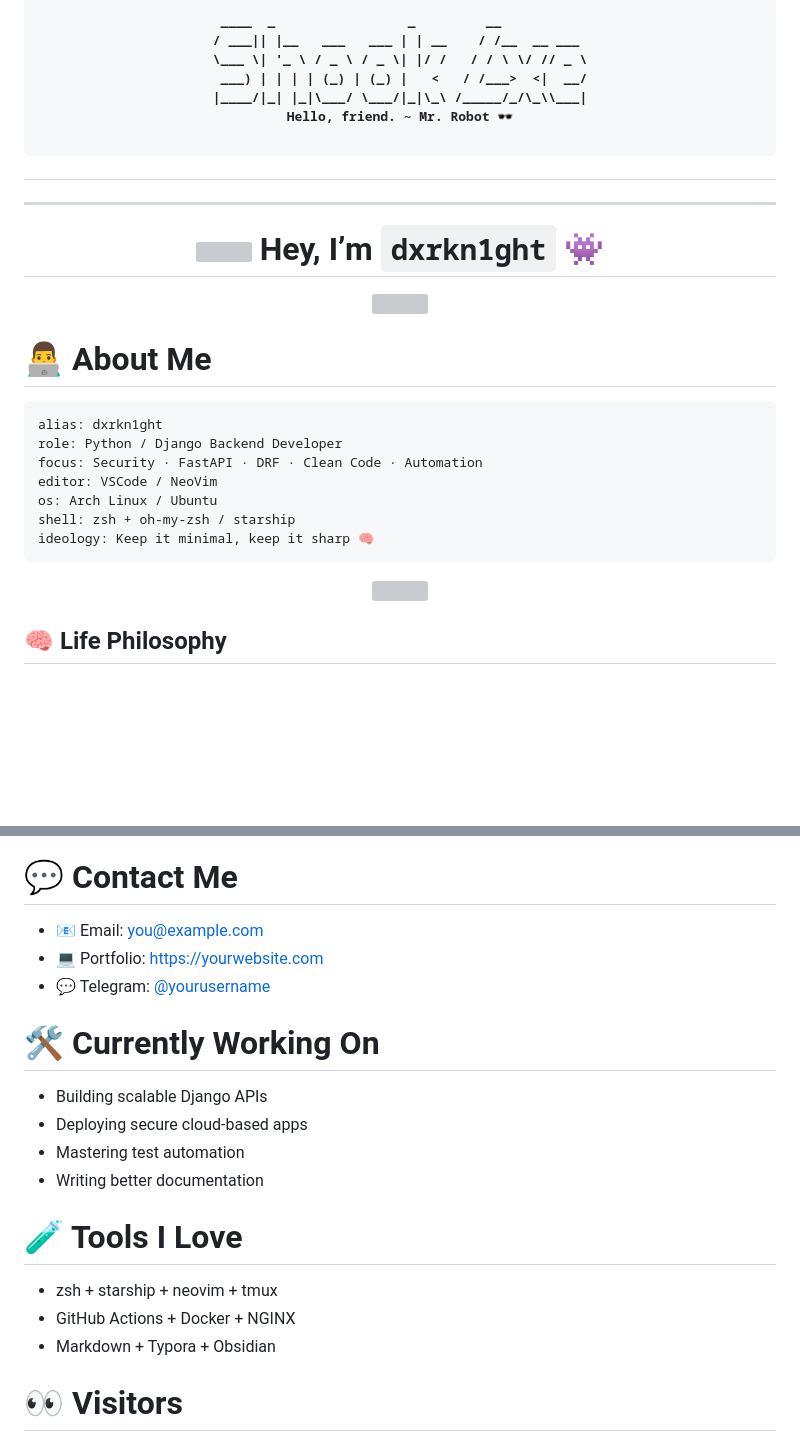
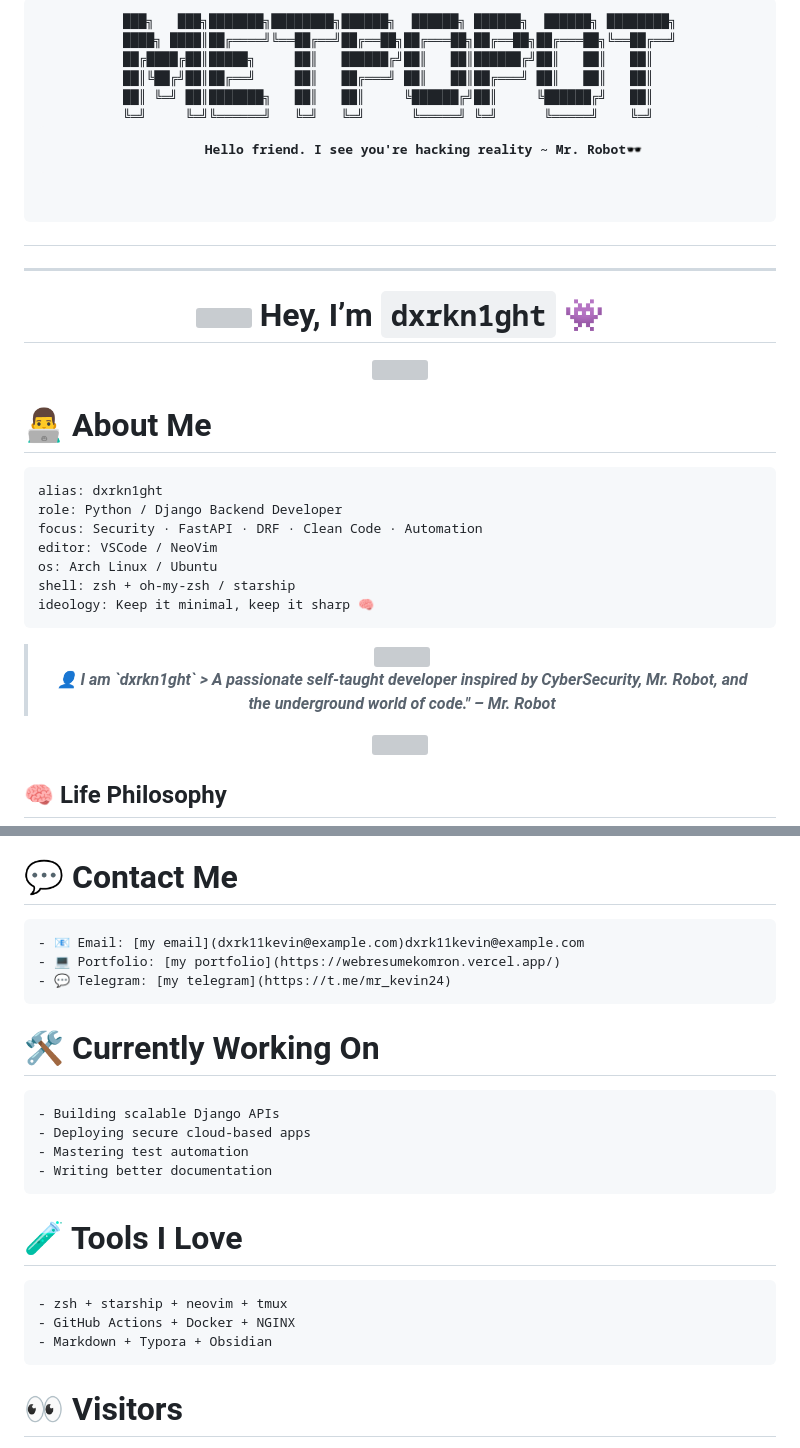
Before and after one commit to dxrkn1ght/dxrkn1ght, a Markdown page: README.md, 2 parts joined by grey strips. GitHub-like rendering; blank space fills up the shorter version; grey boxes are pictures that could not be loaded.

````diff
--- a/README.md
+++ b/README.md
@@ -8,11 +10,13 @@
   <pre>
-   ____  _                 _         __
-  / ___|| |__   ___   ___ | | __    / /__  __ ___
-  \___ \| '_ \ / _ \ / _ \| |/ /   / / \ \/ // _ \
-   ___) | | | | (_) | (_) |   <   / /___>  <|  __/
-  |____/|_| |_|\___/ \___/|_|\_\ /_____/_/\_\\___|
+███╗   ███╗███████╗████████╗██████╗  ██████╗ ██████╗  ██████╗ ████████╗
+████╗ ████║██╔════╝╚══██╔══╝██╔══██╗██╔═══██╗██╔══██╗██╔═══██╗╚══██╔══╝
+██╔████╔██║█████╗     ██║   ██████╔╝██║   ██║██████╔╝██║   ██║   ██║
+██║╚██╔╝██║██╔══╝     ██║   ██╔═══╝ ██║   ██║██╔═══╝ ██║   ██║   ██║
+██║ ╚═╝ ██║███████╗   ██║   ██║     ╚██████╔╝██║     ╚██████╔╝   ██║
+╚═╝     ╚═╝╚══════╝   ╚═╝   ╚═╝      ╚═════╝ ╚═╝      ╚═════╝    ╚═╝
 
-   Hello, friend. ~ Mr. Robot 🕶️
+          Hello friend. I see you're hacking reality ~ Mr. Robot🕶️
+
   </pre>
 </h1>
 
@@ -23,7 +27,6 @@
 <h1 align="center">
   <img src="https://media.giphy.com/media/du3J3cXyzhj75IOgvA/giphy.gif" width="40px"/> Hey, I’m <code>dxrkn1ght</code> 👾
 </h1>
-
 <p align="center">
   <img src="https://readme-typing-svg.herokuapp.com?font=Fira+Code&weight=600&size=22&duration=4000&pause=800&color=36BCF7&center=true&vCenter=true&width=435&lines=Backend+Developer;Cybersecurity+Explorer;Open+Source+Contributor;Lover+of+Linux+%26+Terminal;Mr.Robot+Inspired+Coder+%F0%9F%98%8E" />
 </p>
@@ -38,6 +41,13 @@ os: Arch Linux / Ubuntu
 shell: zsh + oh-my-zsh / starship
 ideology: Keep it minimal, keep it sharp 🧠
 ```
+
+
+<blockquote align="center">
+  <img src="https://i.pinimg.com/originals/e4/5c/a3/e45ca3fb72bbe75f7a21e9bcbaef0db6.jpg?nii=t" width="300px"/><br/>
+  <strong><i>👤 I am `dxrkn1ght`
+> A passionate self-taught developer inspired by CyberSecurity, Mr. Robot, and the underground world of code." – Mr. Robot</i></strong>
+</blockquote>
 
 
 
@@ -98,20 +108,26 @@ ideology: Keep it minimal, keep it sharp 🧠
 </p>
 
 # 💬 Contact Me
-- 📧 Email: you@example.com
-- 💻 Portfolio: https://yourwebsite.com
-- 💬 Telegram: [@yourusername](https://t.me/yourusername)
+```
+- 📧 Email: [my email](dxrk11kevin@example.com)dxrk11kevin@example.com
+- 💻 Portfolio: [my portfolio](https://webresumekomron.vercel.app/)
+- 💬 Telegram: [my telegram](https://t.me/mr_kevin24)
+```
 
 # 🛠️ Currently Working On
+```
 - Building scalable Django APIs
 - Deploying secure cloud-based apps
 - Mastering test automation
 - Writing better documentation
+```
 
 # 🧪 Tools I Love
+```
 - zsh + starship + neovim + tmux
 - GitHub Actions + Docker + NGINX
 - Markdown + Typora + Obsidian
+```
 
 # 👀 Visitors
 
````
Also changed, not shown: other parts of README.md (+4 -2 lines).
